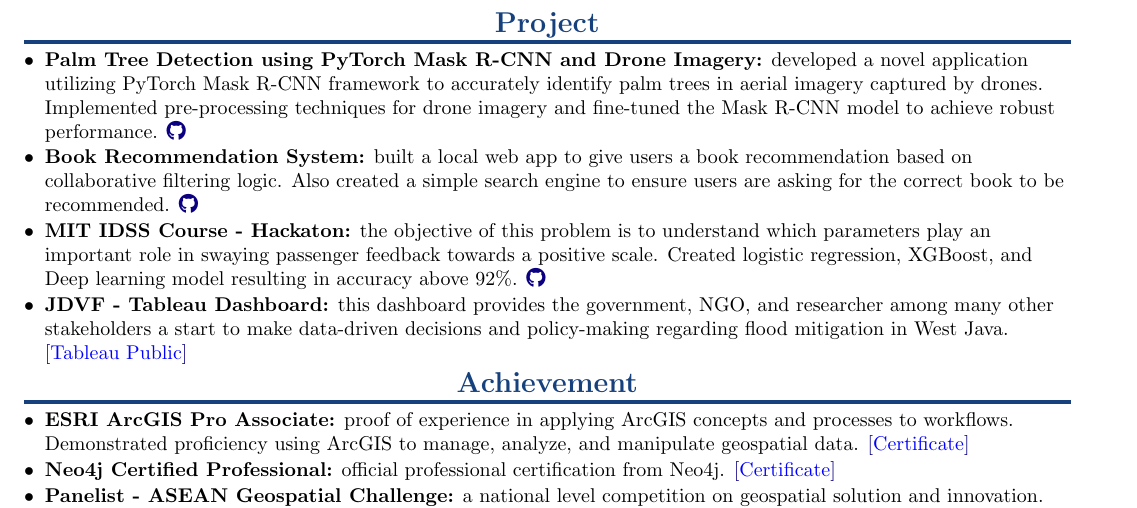
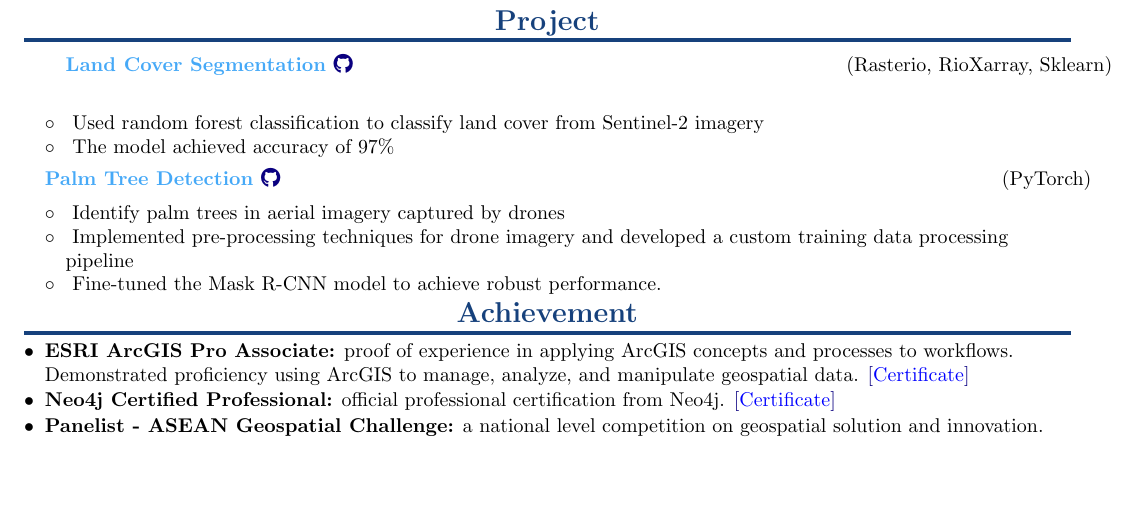
Before and after one commit to amrirasyidi/resume-amri-latex, a LaTeX CV (resume-amri.tex, which reads sections/project.tex): part of page 2 of 2, cut so that both start at the same text, the shorter picture padded with empty space. Compiled offline with pdfLaTeX.

Commit message:
restructured project

```diff
--- a/sections/project.tex
+++ b/sections/project.tex
@@ -1,18 +1,45 @@
-\resumeItem{Palm Tree Detection using PyTorch Mask R-CNN and Drone Imagery:}{ developed a novel application utilizing PyTorch Mask R-CNN framework to accurately identify palm trees in aerial imagery captured by drones. Implemented pre-processing techniques for drone imagery and fine-tuned the Mask R-CNN model to achieve robust performance.
-\href{https://github.com/amrirasyidi/pytorch-tree-counting}\faGithub}
+\resumeSubheading
+{Land Cover Segmentation \href{https://github.com/amrirasyidi/AdvancedRasterAnalysis}\faGithub}{(Rasterio, RioXarray, Sklearn)}
+{}{}
+\vspace{-20pt}
+\resumeItemListStart
+\resumeItem{}{
+    Used random forest classification to classify land cover from Sentinel-2 imagery
+}
+\resumeItem{}{
+    The model achieved accuracy of 97\%
+}
+\resumeItemListEnd
+\vspace{5pt}
 
-\resumeItem{Book Recommendation System:}{ built a local web app to give users a book
-recommendation based on collaborative filtering logic. Also created a simple search
-engine to ensure users are asking for the correct book to be recommended.
-\href{https://github.com/amrirasyidi/book_recommendation}\faGithub}
+\resumeSubheading
+{Palm Tree Detection \href{https://github.com/amrirasyidi/pytorch-tree-counting_own}\faGithub}{(PyTorch)}
+{}{}
+\vspace{-20pt}
+\resumeItemListStart
+\resumeItem{}{
+    Identify palm trees in aerial imagery captured by drones
+}
+\resumeItem{}{
+    Implemented pre-processing techniques for drone imagery and developed a custom training data processing pipeline
+}
+\resumeItem{}{
+    Fine-tuned the Mask R-CNN model to achieve robust performance.
+}
+\resumeItemListEnd
 
-\resumeItem{MIT IDSS Course - Hackaton:}{ the objective of this problem is to
-understand which parameters play an important role in swaying passenger feedback
-towards a positive scale. Created logistic regression, XGBoost, and Deep learning
-model resulting in accuracy above 92\%.
-\href{https://github.com/amrirasyidi/mit_idss_hackaton}\faGithub}
+% \resumeItem{Book Recommendation System:}{ built a local web app to give users a book
+% recommendation based on collaborative filtering logic. Also created a simple search
+% engine to ensure users are asking for the correct book to be recommended.
+% \href{https://github.com/amrirasyidi/book_recommendation}\faGithub}
 
-\resumeItem{JDVF - Tableau Dashboard:}{ this dashboard provides the government, NGO,
-and researcher among many other stakeholders a start to make data-driven decisions
-and policy-making regarding flood mitigation in West Java.
-\href{https://public.tableau.com/app/profile/faisal.putra/viz/Book1_16671939458310/DashboardFINAL}{[\textcolor{blue}{Tableau Public}]}}
+% \resumeItem{MIT IDSS Course - Hackaton:}{ the objective of this problem is to
+% understand which parameters play an important role in swaying passenger feedback
+% towards a positive scale. Created logistic regression, XGBoost, and Deep learning
+% model resulting in accuracy above 92\%.
+% \href{https://github.com/amrirasyidi/mit_idss_hackaton}\faGithub}
+
+% \resumeItem{JDVF - Tableau Dashboard:}{ this dashboard provides the government, NGO,
+% and researcher among many other stakeholders a start to make data-driven decisions
+% and policy-making regarding flood mitigation in West Java.
+% \href{https://public.tableau.com/app/profile/faisal.putra/viz/Book1_16671939458310/DashboardFINAL}{[\textcolor{blue}{Tableau Public}]}}
```
